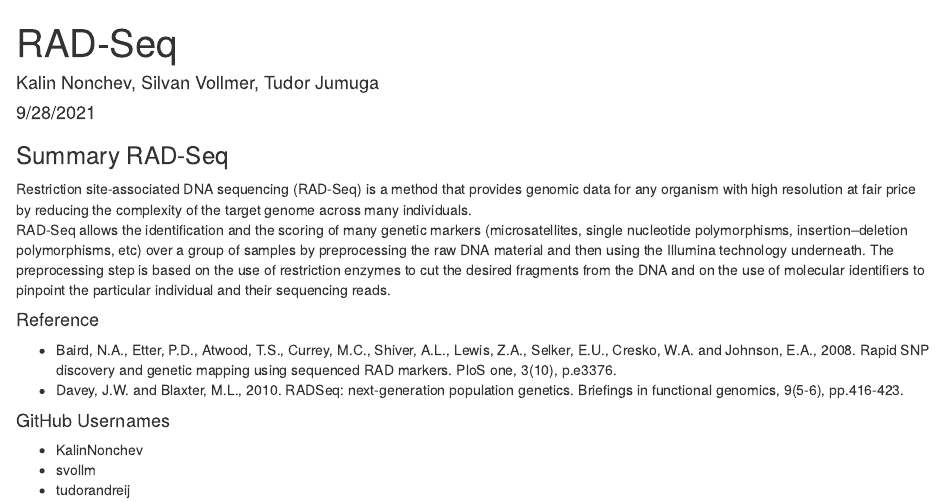
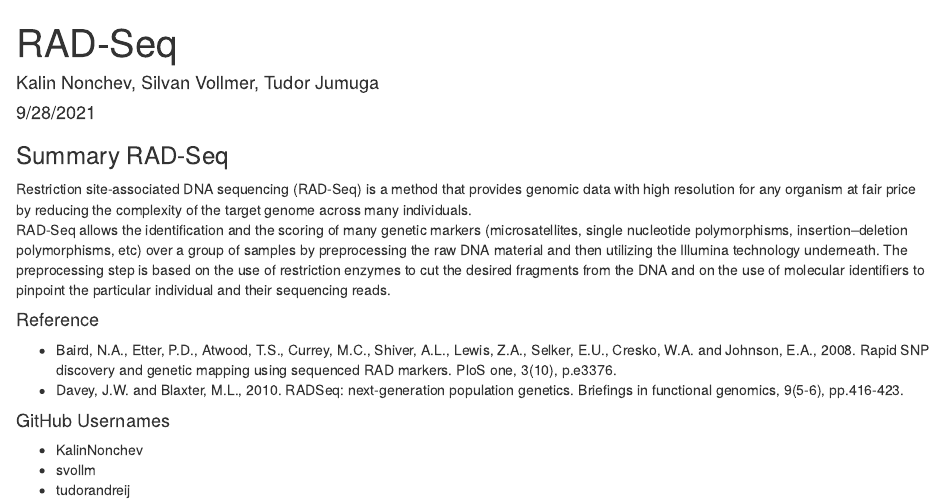
Before and after one commit to sercagal/material, an R Markdown document (week02-27sep2021/RAD-Seq.Rmd): the page in a window 1100 px wide, from its top. Rendered offline with R 4.5, knitr and Pandoc, with nearby package versions.

Commit message:
draft ex 2a

```diff
--- a/week02-27sep2021/RAD-Seq.Rmd
+++ b/week02-27sep2021/RAD-Seq.Rmd
@@ -8,14 +8,15 @@ output: html_document
 ### Summary RAD-Seq
 
 Restriction site-associated DNA sequencing (RAD-Seq) is a method that provides
-genomic data for any organism with high resolution at fair price by reducing the
+genomic data with high resolution for any organism at fair price by reducing the
 complexity of the target genome across many individuals. \
 RAD-Seq allows the identification and the scoring of many genetic markers
 (microsatellites, single nucleotide polymorphisms, insertion–deletion polymorphisms,
-etc) over a group of samples by preprocessing the raw DNA material and then using the
-Illumina technology underneath. The preprocessing step is based on the use of
-restriction enzymes to cut the desired fragments from the DNA and on the use of molecular
-identifiers to pinpoint the particular individual and their sequencing reads.
+etc) over a group of samples by preprocessing the raw DNA material and then utilizing
+the Illumina technology underneath. The preprocessing step is based on the use of
+restriction enzymes to cut the desired fragments from the DNA and on the use of
+molecular identifiers to pinpoint the particular individual and their sequencing
+reads.
 
 #### Reference
 * Baird, N.A., Etter, P.D., Atwood, T.S., Currey, M.C., Shiver, A.L., Lewis, Z.A., Selker, E.U., Cresko, W.A. and Johnson, E.A., 2008. Rapid SNP discovery and genetic mapping using sequenced RAD markers. PloS one, 3(10), p.e3376.
```
